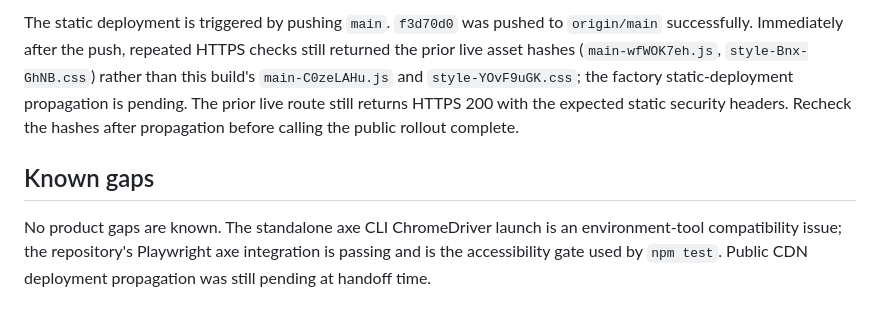
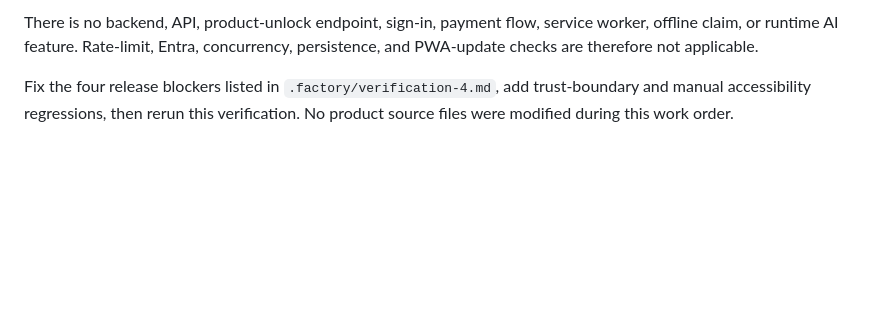
Before and after one commit to B-Divyesh/sf-agent-permission-map, a Markdown page: .factory/handoff.md, the part around one of its changes. Drawn GitHub-style; blank space fills up the shorter version.

```diff
--- a/.factory/handoff.md
+++ b/.factory/handoff.md
@@ -65,6 +63,4 @@ Run the CLI demo with `cargo run -- demo --format json`. Build the static deploy
 
-The static deployment is triggered by pushing `main`. `f3d70d0` was pushed to `origin/main` successfully. Immediately after the push, repeated HTTPS checks still returned the prior live asset hashes (`main-wfWOK7eh.js`, `style-Bnx-GhNB.css`) rather than this build's `main-C0zeLAHu.js` and `style-YOvF9uGK.css`; the factory static-deployment propagation is pending. The prior live route still returns HTTPS 200 with the expected static security headers. Recheck the hashes after propagation before calling the public rollout complete.
+There is no backend, API, product-unlock endpoint, sign-in, payment flow, service worker, offline claim, or runtime AI feature. Rate-limit, Entra, concurrency, persistence, and PWA-update checks are therefore not applicable.
 
-## Known gaps
-
-No product gaps are known. The standalone axe CLI ChromeDriver launch is an environment-tool compatibility issue; the repository's Playwright axe integration is passing and is the accessibility gate used by `npm test`. Public CDN deployment propagation was still pending at handoff time.
+Fix the four release blockers listed in `.factory/verification-4.md`, add trust-boundary and manual accessibility regressions, then rerun this verification. No product source files were modified during this work order.
```
Also changed, not shown: other parts of .factory/handoff.md (+40 -42 lines), .factory/verification-4.md (added, +159 -0 lines).
